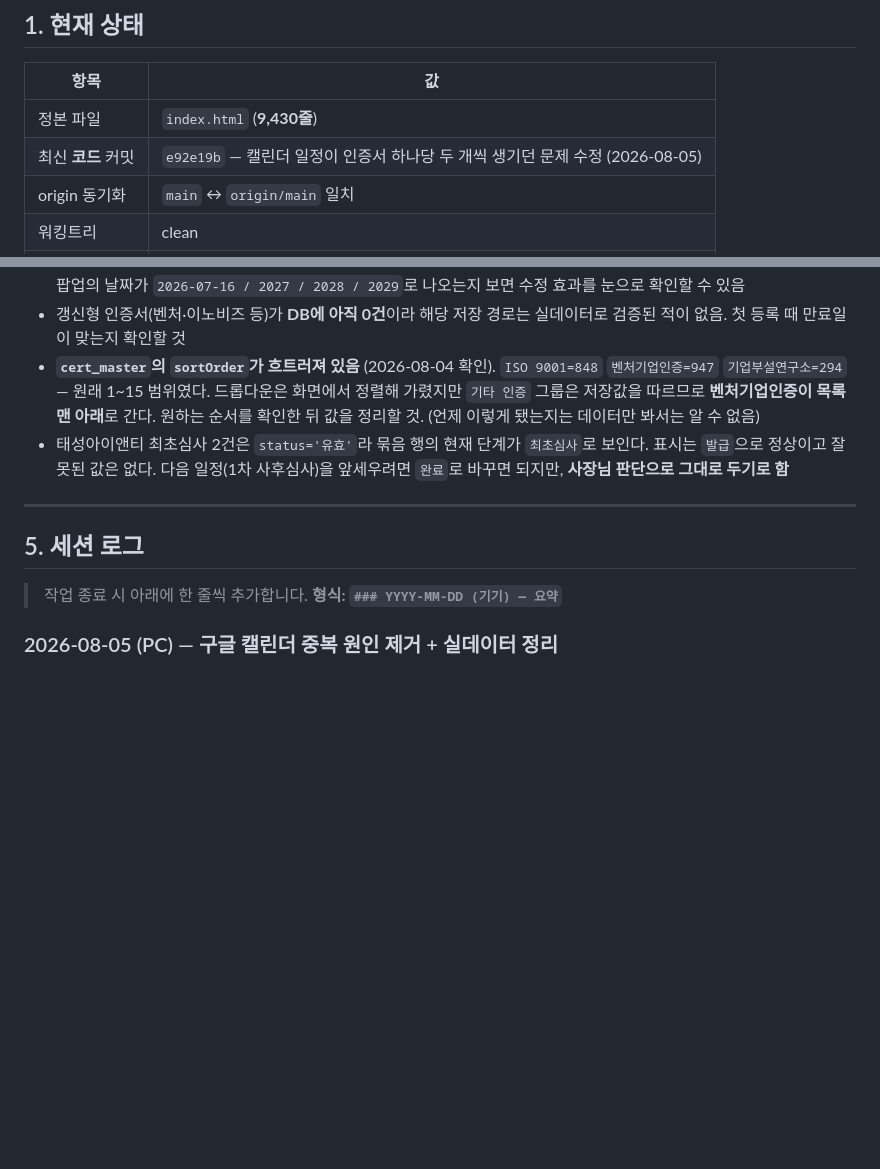
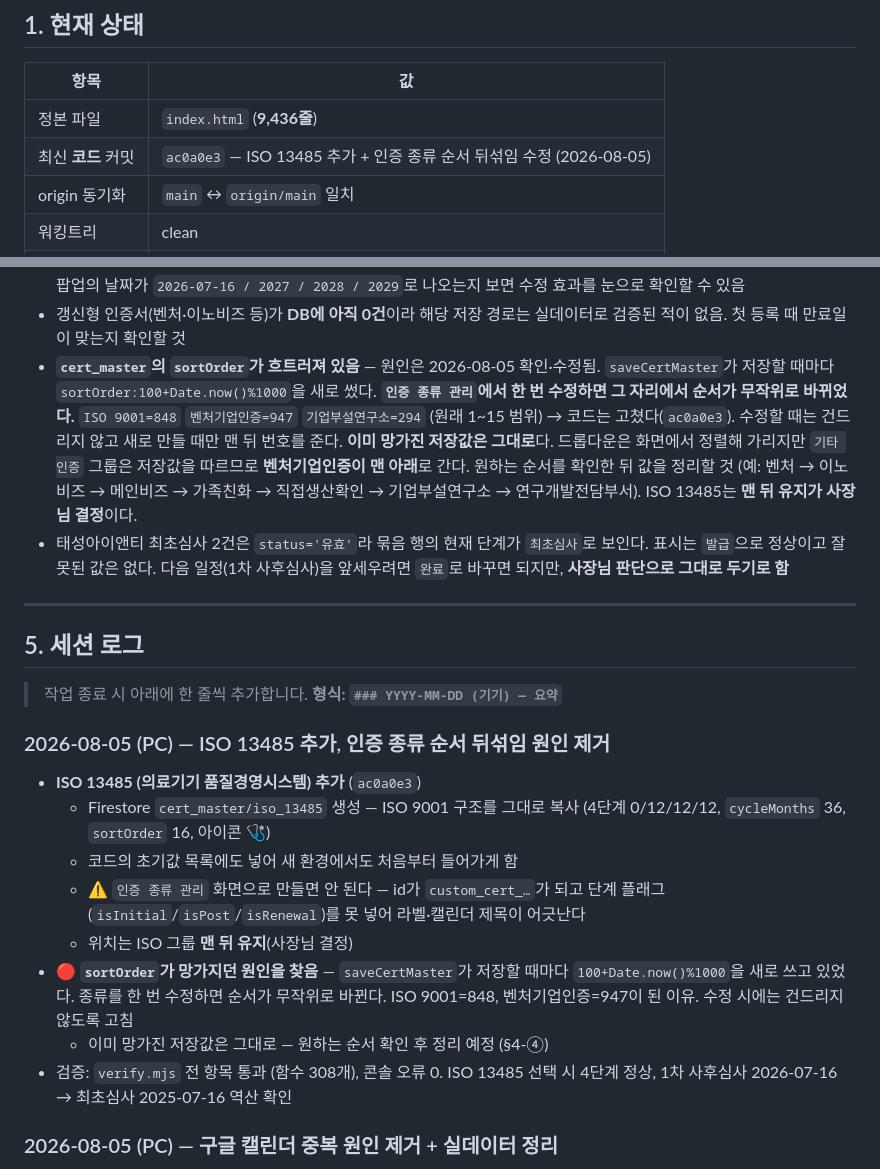
Before and after one commit to SGGIT-PNG/sgcrm, a Markdown page: PROGRESS.md, 2 parts joined by grey strips. Drawn GitHub-style; blank space fills up the shorter version.

Commit message:
PROGRESS.md 갱신 — ISO 13485 추가와 sortOrder 원인 규명
- 1. 현재 상태: 최신 커밋 ac0a0e3, 9436줄
- 4. 다음 할 일: sortOrder 항목을 '원인 불명'에서 '원인 확인·코드 수정 완료'로 갱신
     saveCertMaster가 저장할 때마다 100+Date.now()%1000을 쓰던 것이 범인.
     이미 망가진 저장값은 그대로이고, 원하는 순서 확인 후 정리 예정.
     ISO 13485는 맨 뒤 유지가 사장님 결정임을 명시
- 5. 세션 로그: 2026-08-05 두 번째 항목 추가
     ISO 규격을 '인증 종류 관리' 화면으로 만들면 안 되는 이유도 남김
     (id가 custom_cert_로 잡히고 단계 플래그를 못 넣어 라벨·캘린더 제목이 어긋남)

Co-Authored-By: Claude Opus 5 <noreply@anthropic.com>

```diff
--- a/PROGRESS.md
+++ b/PROGRESS.md
@@ -11,8 +11,8 @@
 
 | 항목 | 값 |
 |---|---|
-| 정본 파일 | `index.html` (**9,430줄**) |
-| 최신 **코드** 커밋 | `e92e19b` — 캘린더 일정이 인증서 하나당 두 개씩 생기던 문제 수정 (2026-08-05) |
+| 정본 파일 | `index.html` (**9,436줄**) |
+| 최신 **코드** 커밋 | `ac0a0e3` — ISO 13485 추가 + 인증 종류 순서 뒤섞임 수정 (2026-08-05) |
 | origin 동기화 | `main` ↔ `origin/main` 일치 |
 | 워킹트리 | clean |
 | Apps Script | `SG솔루션 CRM` **버전 7 배포됨** (2026-08-03) |
@@ -620,11 +620,16 @@ ID 체계 통일(`e92e19b`) + 옛 일정 20건 삭제 + 24건 재등록 + 잔재
   `2026-07-16 / 2027 / 2028 / 2029`로 나오는지 보면 수정 효과를 눈으로 확인할 수 있음
 - 갱신형 인증서(벤처·이노비즈 등)가 **DB에 아직 0건**이라 해당 저장 경로는
   실데이터로 검증된 적이 없음. 첫 등록 때 만료일이 맞는지 확인할 것
-- **`cert_master`의 `sortOrder`가 흐트러져 있음** (2026-08-04 확인).
-  `ISO 9001=848` `벤처기업인증=947` `기업부설연구소=294` — 원래 1~15 범위였다.
-  드롭다운은 화면에서 정렬해 가렸지만 `기타 인증` 그룹은 저장값을 따르므로
-  **벤처기업인증이 목록 맨 아래**로 간다. 원하는 순서를 확인한 뒤 값을 정리할 것.
-  (언제 이렇게 됐는지는 데이터만 봐서는 알 수 없음)
+- **`cert_master`의 `sortOrder`가 흐트러져 있음** — 원인은 2026-08-05 확인·수정됨.
+  `saveCertMaster`가 저장할 때마다 `sortOrder:100+Date.now()%1000`을 새로 썼다.
+  **`인증 종류 관리`에서 한 번 수정하면 그 자리에서 순서가 무작위로 바뀌었다.**
+  `ISO 9001=848` `벤처기업인증=947` `기업부설연구소=294` (원래 1~15 범위)
+  → 코드는 고쳤다(`ac0a0e3`). 수정할 때는 건드리지 않고 새로 만들 때만 맨 뒤 번호를 준다.
+  **이미 망가진 저장값은 그대로**다. 드롭다운은 화면에서 정렬해 가리지만
+  `기타 인증` 그룹은 저장값을 따르므로 **벤처기업인증이 맨 아래**로 간다.
+  원하는 순서를 확인한 뒤 값을 정리할 것 (예: 벤처 → 이노비즈 → 메인비즈 → 가족친화
+  → 직접생산확인 → 기업부설연구소 → 연구개발전담부서).
+  ISO 13485는 **맨 뒤 유지가 사장님 결정**이다.
 - 태성아이앤티 최초심사 2건은 `status='유효'`라 묶음 행의 현재 단계가 `최초심사`로 보인다.
   표시는 `발급`으로 정상이고 잘못된 값은 없다. 다음 일정(1차 사후심사)을 앞세우려면
   `완료`로 바꾸면 되지만, **사장님 판단으로 그대로 두기로 함**
@@ -634,6 +639,21 @@ ID 체계 통일(`e92e19b`) + 옛 일정 20건 삭제 + 24건 재등록 + 잔재
 ## 5. 세션 로그
 
 > 작업 종료 시 아래에 한 줄씩 추가합니다. **형식: `### YYYY-MM-DD (기기) — 요약`**
+
+### 2026-08-05 (PC) — ISO 13485 추가, 인증 종류 순서 뒤섞임 원인 제거
+- **ISO 13485 (의료기기 품질경영시스템) 추가** (`ac0a0e3`)
+  - Firestore `cert_master/iso_13485` 생성 — ISO 9001 구조를 그대로 복사
+    (4단계 0/12/12/12, `cycleMonths` 36, `sortOrder` 16, 아이콘 🩺)
+  - 코드의 초기값 목록에도 넣어 새 환경에서도 처음부터 들어가게 함
+  - ⚠️ `인증 종류 관리` 화면으로 만들면 안 된다 — id가 `custom_cert_…`가 되고
+    단계 플래그(`isInitial`/`isPost`/`isRenewal`)를 못 넣어 라벨·캘린더 제목이 어긋난다
+  - 위치는 ISO 그룹 **맨 뒤 유지**(사장님 결정)
+- 🔴 **`sortOrder`가 망가지던 원인을 찾음** — `saveCertMaster`가 저장할 때마다
+  `100+Date.now()%1000`을 새로 쓰고 있었다. 종류를 한 번 수정하면 순서가 무작위로 바뀐다.
+  ISO 9001=848, 벤처기업인증=947이 된 이유. 수정 시에는 건드리지 않도록 고침
+  - 이미 망가진 저장값은 그대로 — 원하는 순서 확인 후 정리 예정 (§4-④)
+- 검증: `verify.mjs` 전 항목 통과 (함수 308개), 콘솔 오류 0.
+  ISO 13485 선택 시 4단계 정상, 1차 사후심사 2026-07-16 → 최초심사 2025-07-16 역산 확인
 
 ### 2026-08-05 (PC) — 구글 캘린더 중복 원인 제거 + 실데이터 정리
 - 사장님이 전체 동기화를 돌린 뒤 중복 확인 요청. 캘린더를 직접 조회해 대조함
```
